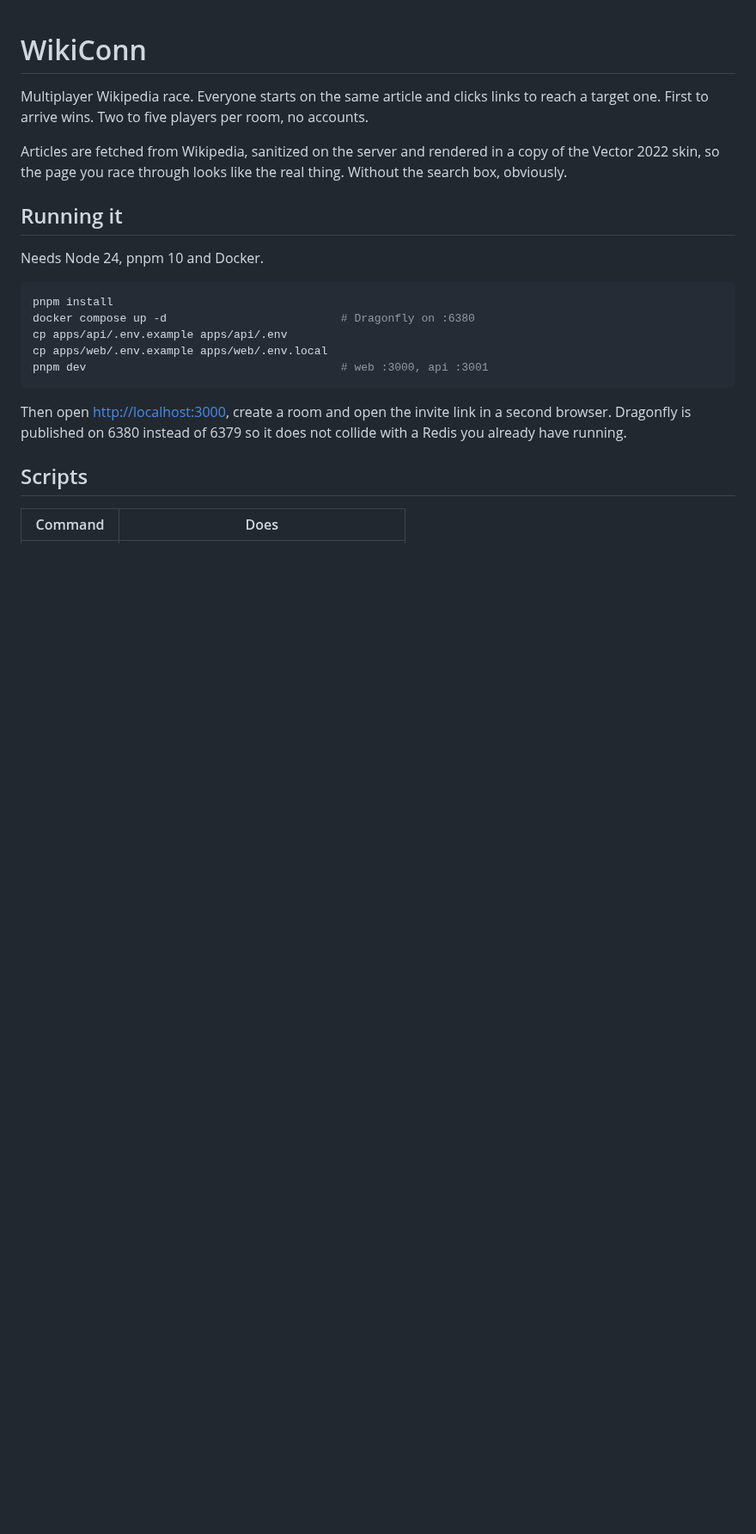
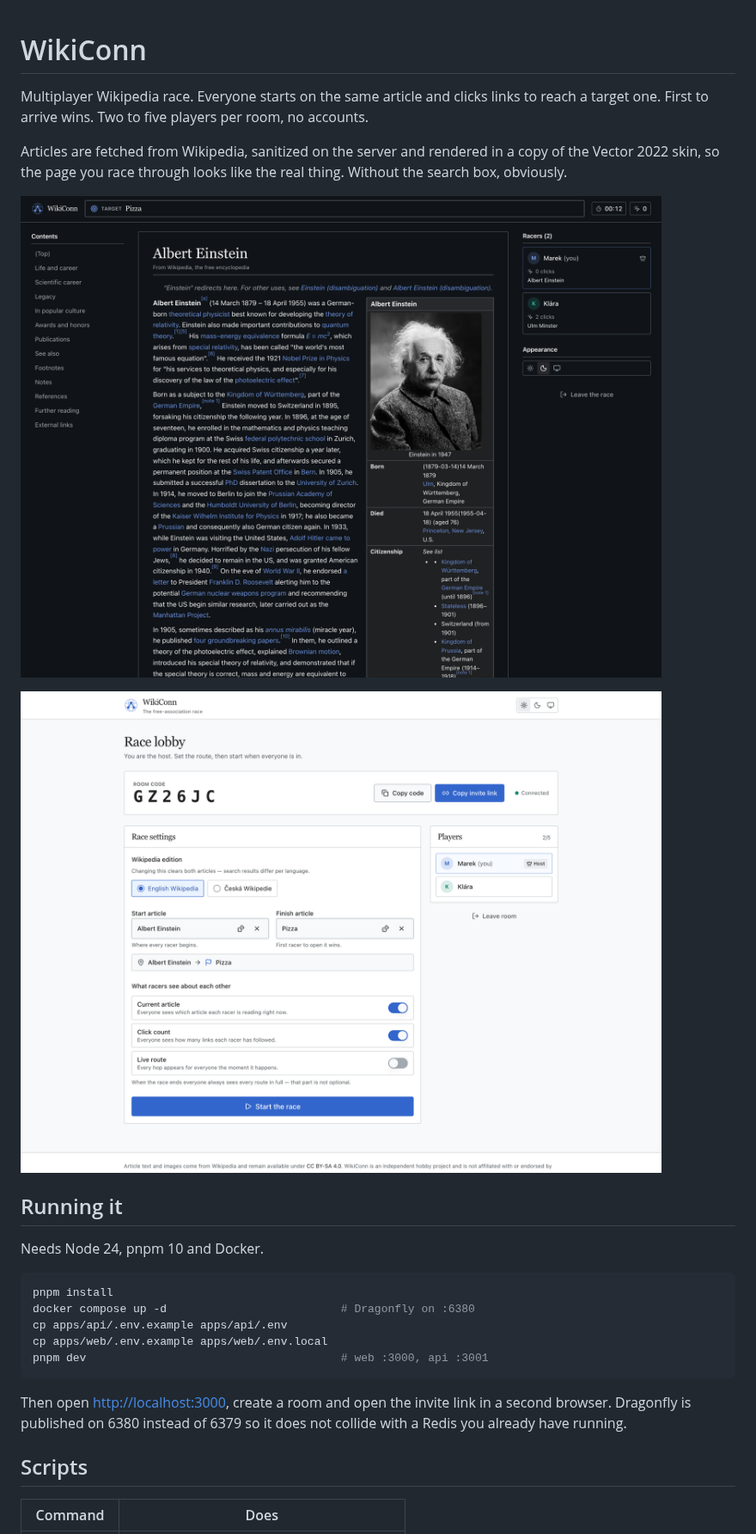
Before and after one commit to Mozolas/wikiconn, a Markdown page: README.md, the part around the change. Shown at 86% size. Drawn GitHub-style; pictures changed too: docs/lobby.png (added), docs/race.png (added); blank space fills up the shorter version.

Commit message:
docs: add screenshots of the race and the lobby

```diff
--- a/README.md
+++ b/README.md
@@ -7,6 +7,10 @@ room, no accounts.
 Articles are fetched from Wikipedia, sanitized on the server and rendered in a
 copy of the Vector 2022 skin, so the page you race through looks like the real
 thing. Without the search box, obviously.
+
+![Racing through Albert Einstein towards Pizza: contents rail on the left, target and timer in the header, rivals on the right](docs/race.png)
+
+![The lobby: the host picks the route and how much racers see about each other](docs/lobby.png)
 
 ## Running it
 
```
